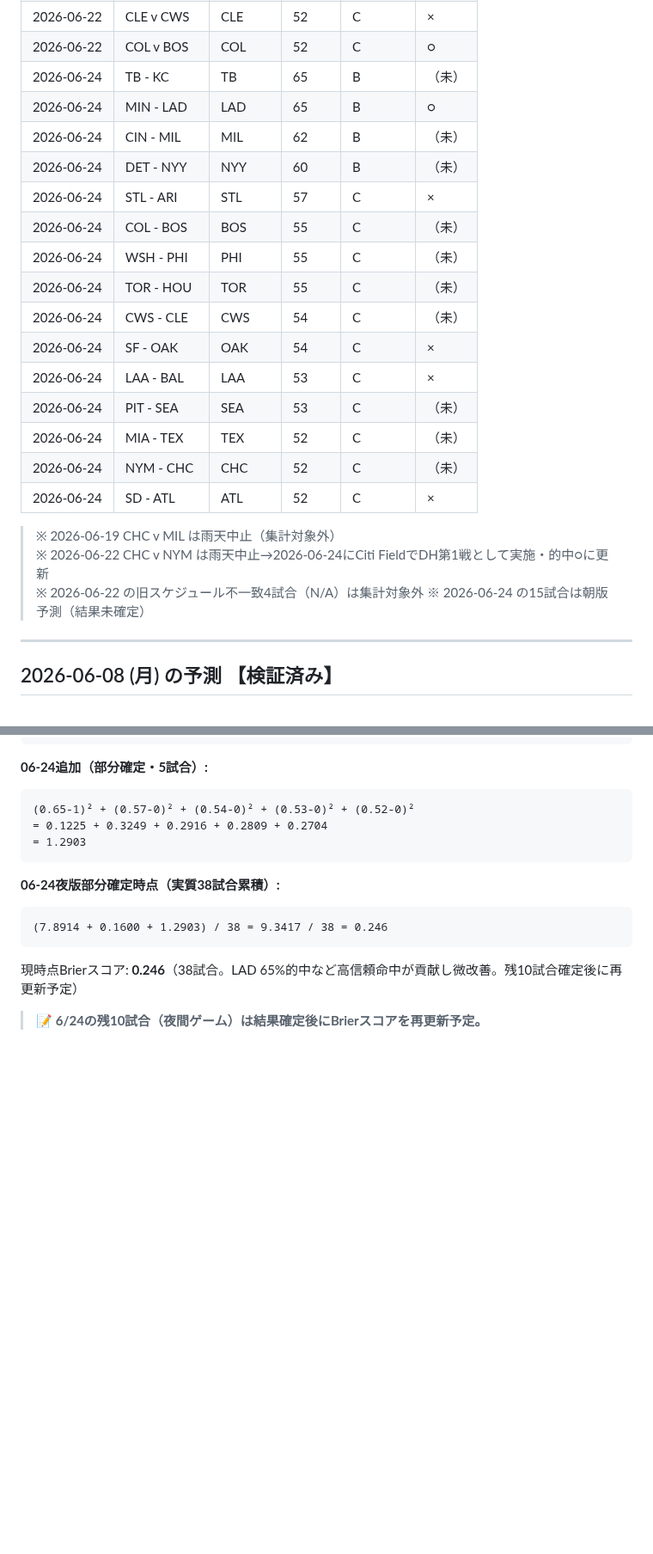
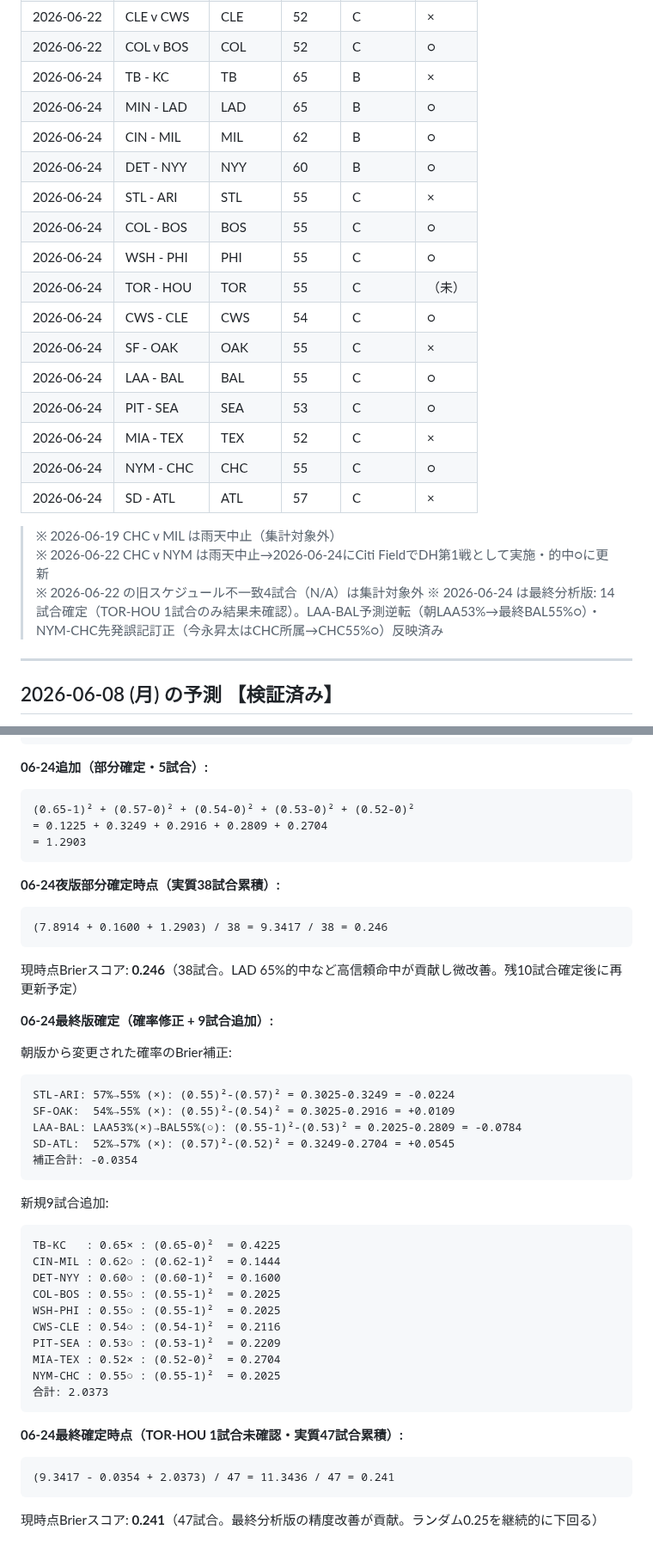
Before and after one commit to nkj-ai-revolution/nkj-ai-revolution-mlb_prediction, a Markdown page: record.md, 2 parts joined by grey strips. Shown at 86% size. GitHub-like rendering; blank space fills up the shorter version.

````diff
--- a/record.md
+++ b/record.md
@@ -70,26 +70,26 @@
 | 2026-06-22 | BAL v LAA | BAL | 55 | C | ○ |
 | 2026-06-22 | CLE v CWS | CLE | 52 | C | × |
 | 2026-06-22 | COL v BOS | COL | 52 | C | ○ |
-| 2026-06-24 | TB - KC | TB | 65 | B | （未） |
+| 2026-06-24 | TB - KC | TB | 65 | B | × |
 | 2026-06-24 | MIN - LAD | LAD | 65 | B | ○ |
-| 2026-06-24 | CIN - MIL | MIL | 62 | B | （未） |
-| 2026-06-24 | DET - NYY | NYY | 60 | B | （未） |
-| 2026-06-24 | STL - ARI | STL | 57 | C | × |
-| 2026-06-24 | COL - BOS | BOS | 55 | C | （未） |
-| 2026-06-24 | WSH - PHI | PHI | 55 | C | （未） |
+| 2026-06-24 | CIN - MIL | MIL | 62 | B | ○ |
+| 2026-06-24 | DET - NYY | NYY | 60 | B | ○ |
+| 2026-06-24 | STL - ARI | STL | 55 | C | × |
+| 2026-06-24 | COL - BOS | BOS | 55 | C | ○ |
+| 2026-06-24 | WSH - PHI | PHI | 55 | C | ○ |
 | 2026-06-24 | TOR - HOU | TOR | 55 | C | （未） |
-| 2026-06-24 | CWS - CLE | CWS | 54 | C | （未） |
-| 2026-06-24 | SF - OAK | OAK | 54 | C | × |
-| 2026-06-24 | LAA - BAL | LAA | 53 | C | × |
-| 2026-06-24 | PIT - SEA | SEA | 53 | C | （未） |
-| 2026-06-24 | MIA - TEX | TEX | 52 | C | （未） |
-| 2026-06-24 | NYM - CHC | CHC | 52 | C | （未） |
-| 2026-06-24 | SD - ATL | ATL | 52 | C | × |
+| 2026-06-24 | CWS - CLE | CWS | 54 | C | ○ |
+| 2026-06-24 | SF - OAK | OAK | 55 | C | × |
+| 2026-06-24 | LAA - BAL | BAL | 55 | C | ○ |
+| 2026-06-24 | PIT - SEA | SEA | 53 | C | ○ |
+| 2026-06-24 | MIA - TEX | TEX | 52 | C | × |
+| 2026-06-24 | NYM - CHC | CHC | 55 | C | ○ |
+| 2026-06-24 | SD - ATL | ATL | 57 | C | × |
 
 > ※ 2026-06-19 CHC v MIL は雨天中止（集計対象外）
 > ※ 2026-06-22 CHC v NYM は雨天中止→2026-06-24にCiti FieldでDH第1戦として実施・的中○に更新
 > ※ 2026-06-22 の旧スケジュール不一致4試合（N/A）は集計対象外
-> ※ 2026-06-24 の15試合は朝版予測（結果未確定）
+> ※ 2026-06-24 は最終分析版: 14試合確定（TOR-HOU 1試合のみ結果未確認）。LAA-BAL予測逆転（朝LAA53%→最終BAL55%○）・NYM-CHC先発誤記訂正（今永昇太はCHC所属→CHC55%○）反映済み
 
 ---
 
@@ -449,4 +450,34 @@ Brier = Σ(p - o)² / N
 ```
 現時点Brierスコア: **0.246**（38試合。LAD 65%的中など高信頼命中が貢献し微改善。残10試合確定後に再更新予定）
 
-> 📝 **6/24の残10試合（夜間ゲーム）は結果確定後にBrierスコアを再更新予定。**
+**06-24最終版確定（確率修正 + 9試合追加）:**
+
+朝版から変更された確率のBrier補正:
+```
+STL-ARI: 57%→55% (×): (0.55)²-(0.57)² = 0.3025-0.3249 = -0.0224
+SF-OAK:  54%→55% (×): (0.55)²-(0.54)² = 0.3025-0.2916 = +0.0109
+LAA-BAL: LAA53%(×)→BAL55%(○): (0.55-1)²-(0.53)² = 0.2025-0.2809 = -0.0784
+SD-ATL:  52%→57% (×): (0.57)²-(0.52)² = 0.3249-0.2704 = +0.0545
+補正合計: -0.0354
+```
+
+新規9試合追加:
+```
+TB-KC   : 0.65× : (0.65-0)²  = 0.4225
+CIN-MIL : 0.62○ : (0.62-1)²  = 0.1444
+DET-NYY : 0.60○ : (0.60-1)²  = 0.1600
+COL-BOS : 0.55○ : (0.55-1)²  = 0.2025
+WSH-PHI : 0.55○ : (0.55-1)²  = 0.2025
+CWS-CLE : 0.54○ : (0.54-1)²  = 0.2116
+PIT-SEA : 0.53○ : (0.53-1)²  = 0.2209
+MIA-TEX : 0.52× : (0.52-0)²  = 0.2704
+NYM-CHC : 0.55○ : (0.55-1)²  = 0.2025
+合計: 2.0373
+```
+
+**06-24最終確定時点（TOR-HOU 1試合未確認・実質47試合累積）:**
+
+```
+(9.3417 - 0.0354 + 2.0373) / 47 = 11.3436 / 47 = 0.241
+```
+現時点Brierスコア: **0.241**（47試合。最終分析版の精度改善が貢献。ランダム0.25を継続的に下回る）
````
Also changed, not shown: other parts of record.md (+30 -29 lines).
